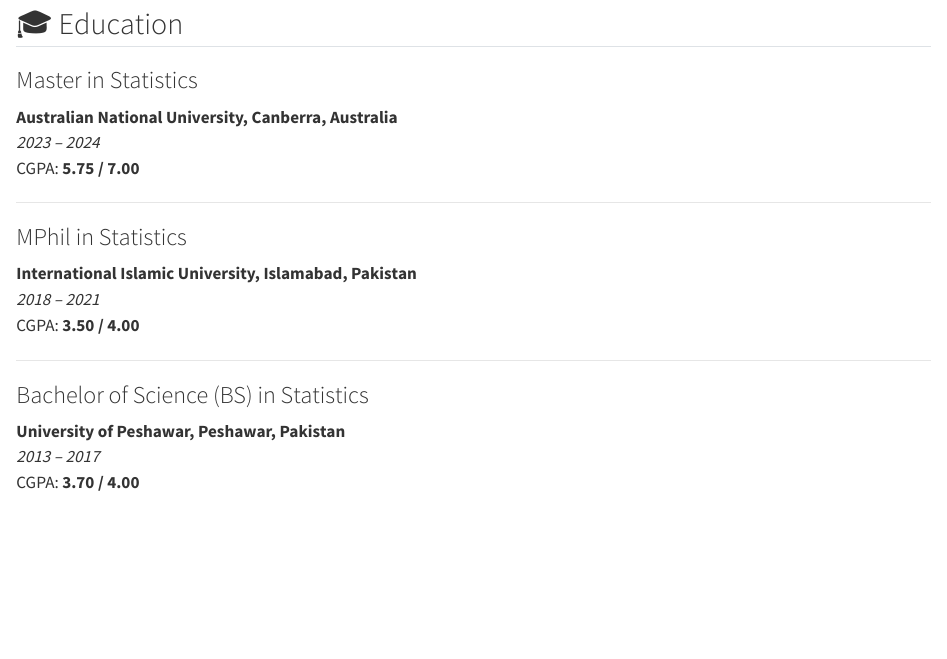
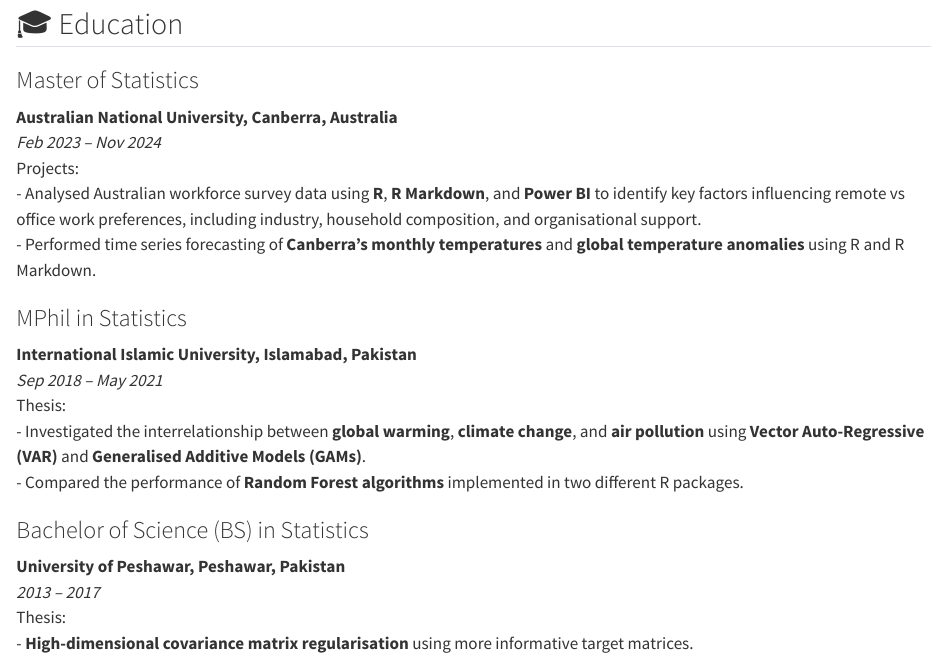
Before and after one commit to Atiqlytics/Atiqlytics.github.io, a Quarto document (Education.qmd): the page in a window 1100 px wide, from 80 px down. Rendered offline with R 4.5, knitr and Pandoc in place of Quarto, with nearby package versions.

Commit message:
Adding education

```diff
--- a/Education.qmd
+++ b/Education.qmd
@@ -1,25 +1,26 @@
 ---
-title: "Education"
+title: "🎓 Education"
 toc: false
 ---
 
 ## 🎓 Education
 
-### Master in Statistics
+### Master of Statistics
 **Australian National University, Canberra, Australia**
-*2023 – 2024*
-CGPA: **5.75 / 7.00**
-
----
+*Feb 2023 – Nov 2024*
+Projects:
+- Analysed Australian workforce survey data using **R**, **R Markdown**, and **Power BI** to identify key factors influencing remote vs office work preferences, including industry, household composition, and organisational support.
+- Performed time series forecasting of **Canberra’s monthly temperatures** and **global temperature anomalies** using R and R Markdown.
 
 ### MPhil in Statistics
 **International Islamic University, Islamabad, Pakistan**
-*2018 – 2021*
-CGPA: **3.50 / 4.00**
-
----
+*Sep 2018 – May 2021*
+Thesis:
+- Investigated the interrelationship between **global warming**, **climate change**, and **air pollution** using **Vector Auto-Regressive (VAR)** and **Generalised Additive Models (GAMs)**.
+- Compared the performance of **Random Forest algorithms** implemented in two different R packages.
 
 ### Bachelor of Science (BS) in Statistics
 **University of Peshawar, Peshawar, Pakistan**
 *2013 – 2017*
-CGPA: **3.70 / 4.00**
+Thesis:
+- **High-dimensional covariance matrix regularisation** using more informative target matrices.
```
